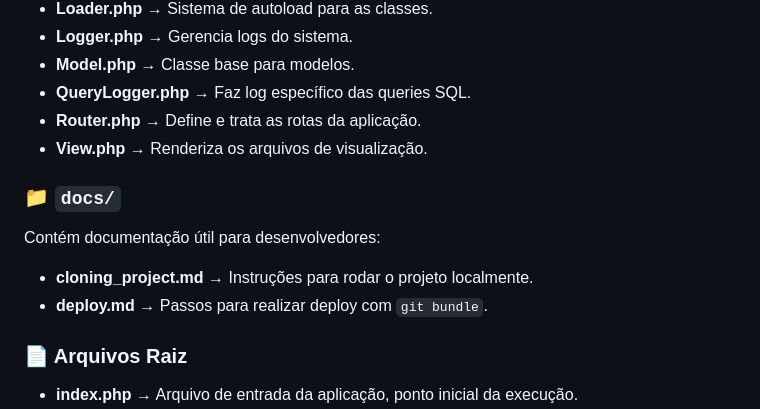
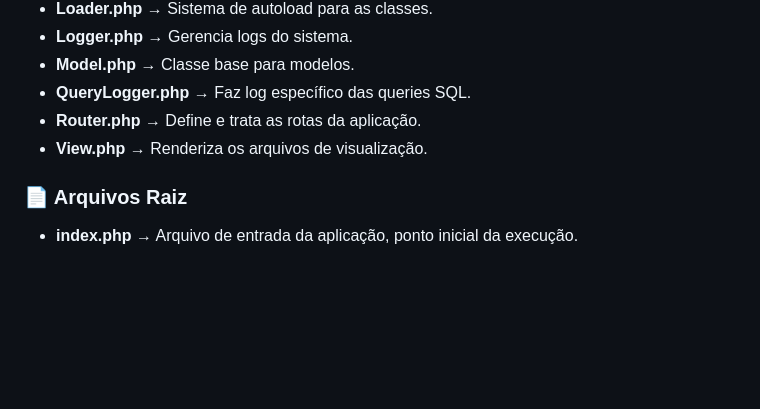
Before and after one commit to rmattone/teste_montink, a Markdown page: readme.md, the part around the change. Drawn GitHub-style; blank space fills up the shorter version.

```diff
--- a/readme.md
+++ b/readme.md
@@ -85,13 +85,6 @@ Contém as classes fundamentais para o funcionamento do MVC:
 * **Router.php** → Define e trata as rotas da aplicação.
 * **View\.php** → Renderiza os arquivos de visualização.
 
-### 📁 `docs/`
-
-Contém documentação útil para desenvolvedores:
-
-* **cloning\_project.md** → Instruções para rodar o projeto localmente.
-* **deploy.md** → Passos para realizar deploy com `git bundle`.
-
 ### 📄 Arquivos Raiz
 
 * **index.php** → Arquivo de entrada da aplicação, ponto inicial da execução.
```
